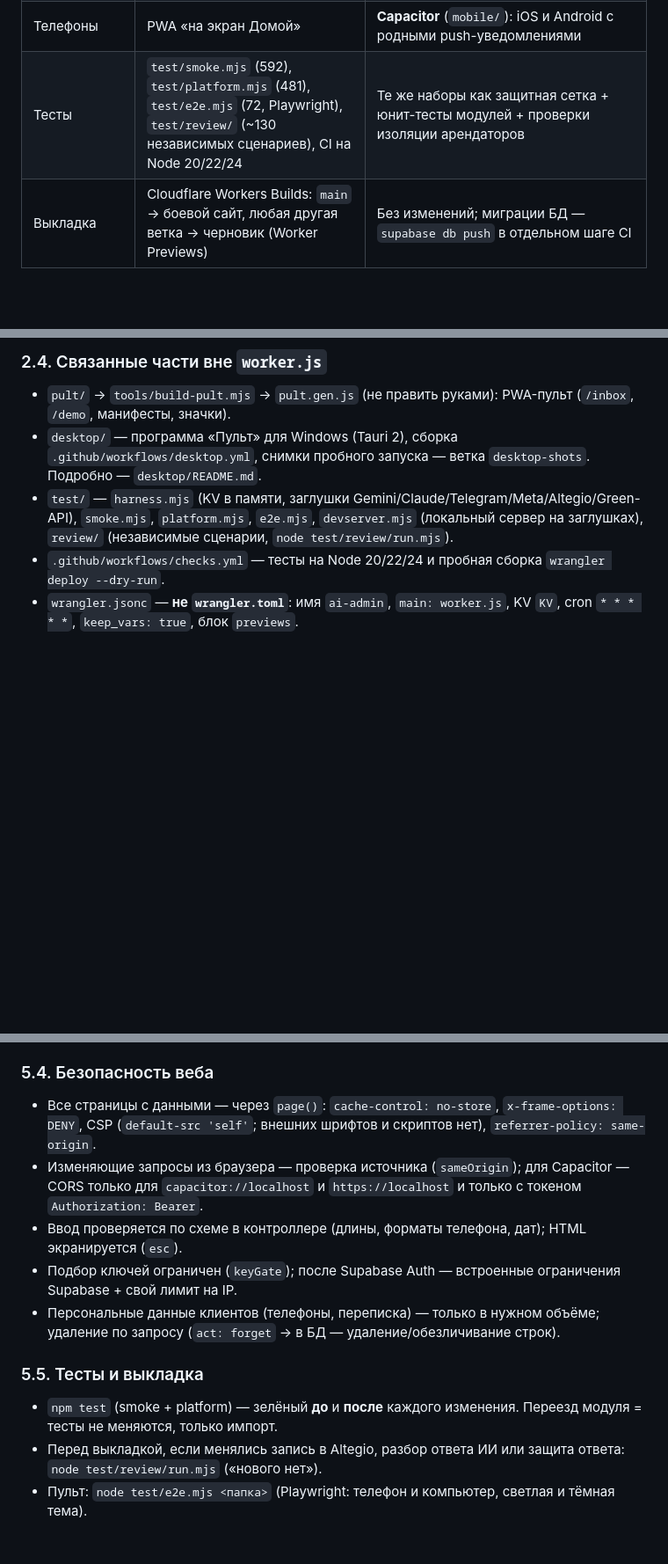
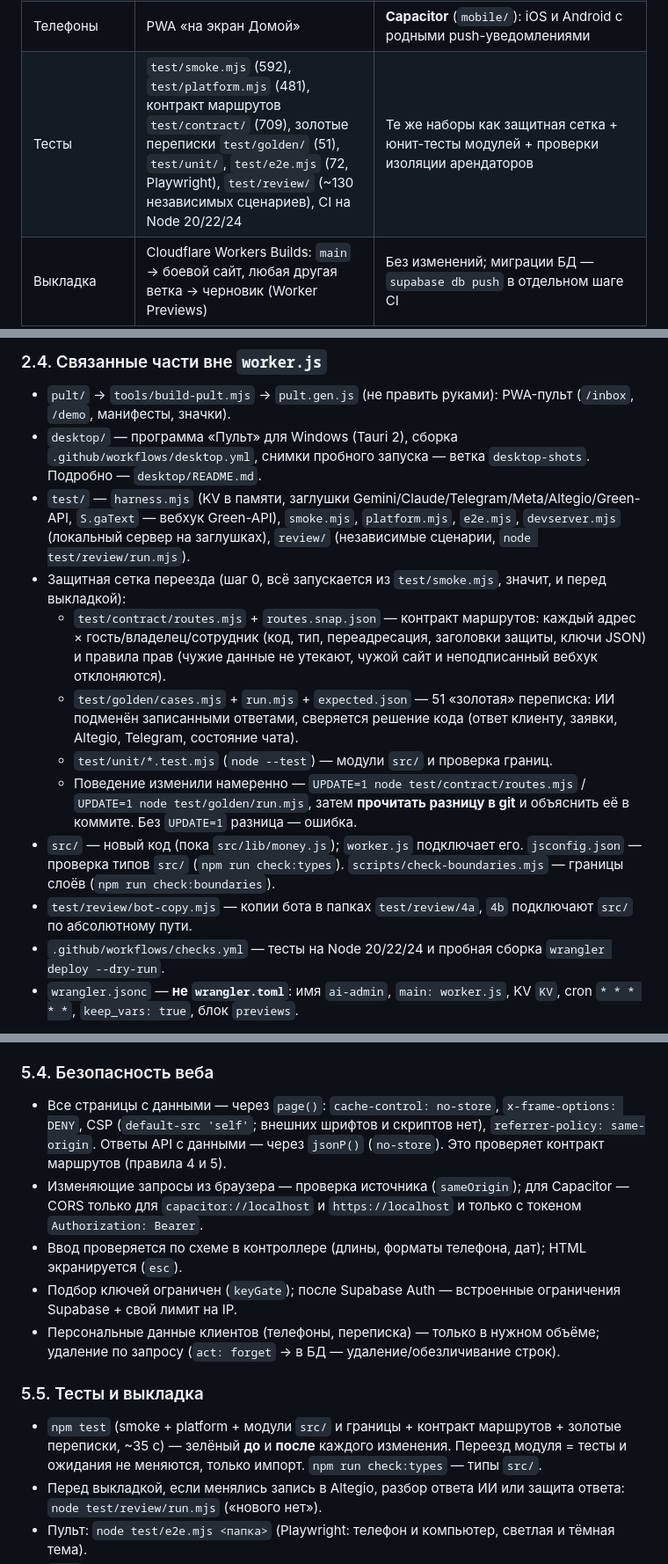
Before and after one commit to aztenel/ai-admin, a Markdown page: CLAUDE.md, 3 parts joined by grey strips. Shown at 88% size. Rendered like a GitHub page; blank space fills up the shorter version.

```diff
--- a/CLAUDE.md
+++ b/CLAUDE.md
@@ -42,7 +42,7 @@
 | Пульт (UI) | Ванильный JS (`pult/app.js`, `views.js`), свой CSS на переменных (`design.base.css`, `layout.css`, `motion.css`), собирается `tools/build-pult.mjs` в строку `pult.gen.js` внутри Worker | Отдельное приложение `apps/pult` (сборка Vite, **Tailwind CSS v4** поверх тех же токенов), раздаётся из `public/` через **Workers Static Assets** |
 | Компьютер | Программа «Пульт» для Windows на **Tauri 2** (`desktop/`), открывает `/inbox` сайта | Без изменений, плюс общий код уведомлений |
 | Телефоны | PWA «на экран Домой» | **Capacitor** (`mobile/`): iOS и Android с родными push-уведомлениями |
-| Тесты | `test/smoke.mjs` (592), `test/platform.mjs` (481), `test/e2e.mjs` (72, Playwright), `test/review/` (~130 независимых сценариев), CI на Node 20/22/24 | Те же наборы как защитная сетка + юнит-тесты модулей + проверки изоляции арендаторов |
+| Тесты | `test/smoke.mjs` (592), `test/platform.mjs` (481), контракт маршрутов `test/contract/` (709), золотые переписки `test/golden/` (51), `test/unit/`, `test/e2e.mjs` (72, Playwright), `test/review/` (~130 независимых сценариев), CI на Node 20/22/24 | Те же наборы как защитная сетка + юнит-тесты модулей + проверки изоляции арендаторов |
 | Выкладка | Cloudflare Workers Builds: `main` → боевой сайт, любая другая ветка → черновик (Worker Previews) | Без изменений; миграции БД — `supabase db push` в отдельном шаге CI |
 
 Слова «Supabase», «Tailwind», «Capacitor», «Realtime» в этом документе — **цель**, их в коде пока нет.
@@ -123,7 +123,14 @@
 
 - `pult/` → `tools/build-pult.mjs` → `pult.gen.js` (не править руками): PWA-пульт (`/inbox`, `/demo`, манифесты, значки).
 - `desktop/` — программа «Пульт» для Windows (Tauri 2), сборка `.github/workflows/desktop.yml`, снимки пробного запуска — ветка `desktop-shots`. Подробно — `desktop/README.md`.
-- `test/` — `harness.mjs` (KV в памяти, заглушки Gemini/Claude/Telegram/Meta/Altegio/Green-API), `smoke.mjs`, `platform.mjs`, `e2e.mjs`, `devserver.mjs` (локальный сервер на заглушках), `review/` (независимые сценарии, `node test/review/run.mjs`).
+- `test/` — `harness.mjs` (KV в памяти, заглушки Gemini/Claude/Telegram/Meta/Altegio/Green-API, `S.gaText` — вебхук Green-API), `smoke.mjs`, `platform.mjs`, `e2e.mjs`, `devserver.mjs` (локальный сервер на заглушках), `review/` (независимые сценарии, `node test/review/run.mjs`).
+- Защитная сетка переезда (шаг 0, всё запускается из `test/smoke.mjs`, значит, и перед выкладкой):
+  - `test/contract/routes.mjs` + `routes.snap.json` — контракт маршрутов: каждый адрес × гость/владелец/сотрудник (код, тип, переадресация, заголовки защиты, ключи JSON) и правила прав (чужие данные не утекают, чужой сайт и неподписанный вебхук отклоняются).
+  - `test/golden/cases.mjs` + `run.mjs` + `expected.json` — 51 «золотая» переписка: ИИ подменён записанными ответами, сверяется решение кода (ответ клиенту, заявки, Altegio, Telegram, состояние чата).
+  - `test/unit/*.test.mjs` (`node --test`) — модули `src/` и проверка границ.
+  - Поведение изменили намеренно — `UPDATE=1 node test/contract/routes.mjs` / `UPDATE=1 node test/golden/run.mjs`, затем **прочитать разницу в git** и объяснить её в коммите. Без `UPDATE=1` разница — ошибка.
+- `src/` — новый код (пока `src/lib/money.js`); `worker.js` подключает его. `jsconfig.json` — проверка типов `src/` (`npm run check:types`). `scripts/check-boundaries.mjs` — границы слоёв (`npm run check:boundaries`).
+- `test/review/bot-copy.mjs` — копии бота в папках `test/review/4a`, `4b` подключают `src/` по абсолютному пути.
 - `.github/workflows/checks.yml` — тесты на Node 20/22/24 и пробная сборка `wrangler deploy --dry-run`.
 - `wrangler.jsonc` — **не `wrangler.toml`**: имя `ai-admin`, `main: worker.js`, KV `KV`, cron `* * * * *`, `keep_vars: true`, блок `previews`.
 
@@ -337,7 +344,7 @@ routes → controllers → services → (services/integrations | db/repositories
 
 ### 5.4. Безопасность веба
 
-- Все страницы с данными — через `page()`: `cache-control: no-store`, `x-frame-options: DENY`, CSP (`default-src 'self'`; внешних шрифтов и скриптов нет), `referrer-policy: same-origin`.
+- Все страницы с данными — через `page()`: `cache-control: no-store`, `x-frame-options: DENY`, CSP (`default-src 'self'`; внешних шрифтов и скриптов нет), `referrer-policy: same-origin`. Ответы API с данными — через `jsonP()` (`no-store`). Это проверяет контракт маршрутов (правила 4 и 5).
 - Изменяющие запросы из браузера — проверка источника (`sameOrigin`); для Capacitor — CORS только для `capacitor://localhost` и `https://localhost` и только с токеном `Authorization: Bearer`.
 - Ввод проверяется по схеме в контроллере (длины, форматы телефона, дат); HTML экранируется (`esc`).
 - Подбор ключей ограничен (`keyGate`); после Supabase Auth — встроенные ограничения Supabase + свой лимит на IP.
@@ -345,7 +352,7 @@ routes → controllers → services → (services/integrations | db/repositories
 
 ### 5.5. Тесты и выкладка
 
-- `npm test` (smoke + platform) — зелёный **до** и **после** каждого изменения. Переезд модуля = тесты не меняются, только импорт.
+- `npm test` (smoke + platform + модули `src/` и границы + контракт маршрутов + золотые переписки, ~35 с) — зелёный **до** и **после** каждого изменения. Переезд модуля = тесты и ожидания не меняются, только импорт. `npm run check:types` — типы `src/`.
 - Перед выкладкой, если менялись запись в Altegio, разбор ответа ИИ или защита ответа: `node test/review/run.mjs` («нового нет»).
 - Пульт: `node test/e2e.mjs <папка>` (Playwright: телефон и компьютер, светлая и тёмная тема).
 - `main` = боевой сайт (Cloudflare Workers Builds выкладывает каждый коммит). Новое — в `dev` (черновик `https://dev-ai-admin.azikonps4.workers.dev`). Выкладка в `main` — только по слову владельца, затем живая проверка `/`, `/?c=barber`, `/privacy` и автотест `/api/selftest?key=…&i=N`.
```
Also changed, not shown: other parts of CLAUDE.md (+1 -1 lines), REFACTORING.md (+12 -10 lines).
